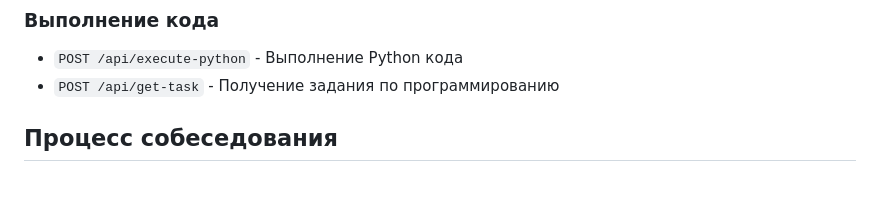
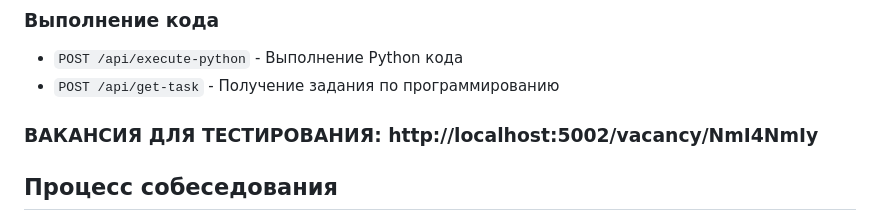
Before and after one commit to AM-Fero/T1Hackaton, a Markdown page: readme.md, the part around the change. Drawn GitHub-style; blank space fills up the shorter version.

```diff
--- a/readme.md
+++ b/readme.md
@@ -57,6 +57,8 @@
 ### Выполнение кода
 - `POST /api/execute-python` - Выполнение Python кода
 - `POST /api/get-task` - Получение задания по программированию
+
+### ВАКАНСИЯ ДЛЯ ТЕСТИРОВАНИЯ: http://localhost:5002/vacancy/NmI4NmIy
 
 ## Процесс собеседования
 
```
